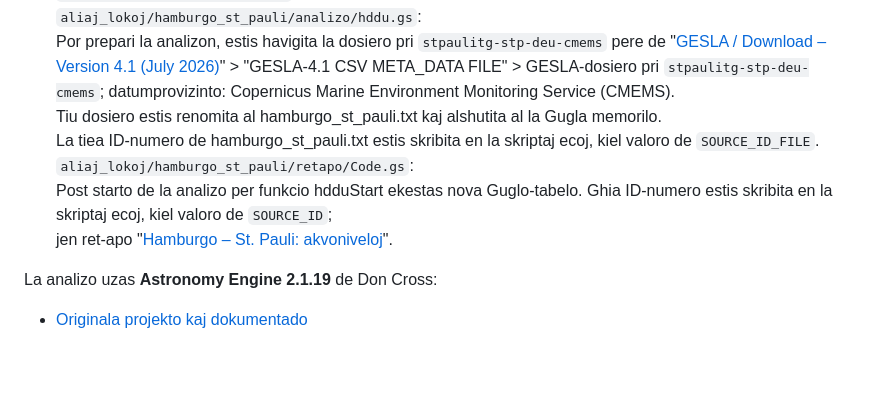
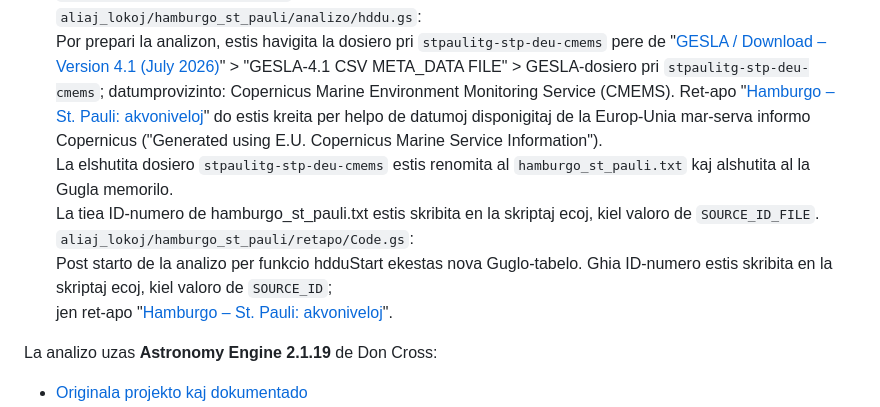
Before and after one commit to AndreasKueck/akvo, a Markdown page: README.md, the part around the change. GitHub-like rendering; blank space fills up the shorter version.

Commit message:
Plua redakto

```diff
--- a/README.md
+++ b/README.md
@@ -87,7 +87,7 @@ akvo/
   kaj montrado de rezultoj.
 - [`aliaj_lokoj/brv`](aliaj_lokoj/brv/): pri Bremervörde (brv):<br>`aliaj_lokoj/brv/analizo/hddu.gs` kaj `aliaj_lokoj/brv/retapo/Code.gs` estas programitaj kun modifoj, nome kun konsidero je tio, ke tempajn brechojn havas la serio de mezuritaj akvoniveloj elshutitaj el [staciaj datumoj de Bremervörde, numero 5980010](https://pegelonline.wsv.de/gast/stammdaten?pegelnr=5980010);<br>jen ret-apo "[Bremervörde: akvoniveloj](https://script.google.com/a/~/macros/s/AKfycbyEGdBNs6A7V9TTm5XicPGa8ai3B3m4iP-JBaY0D3NeoEbGWSdlFMU1NOlwwSgw3NK5/exec)".
 - [`aliaj_lokoj/hamburgo_st_pauli`](aliaj_lokoj/hamburgo_st_pauli/): pri Hamburgo &ndash; St. Pauli:<br>`aliaj_lokoj/hamburgo_st_pauli/analizo/hddu.gs`:<br>Por prepari la analizon, estis havigita la dosiero pri `stpaulitg-stp-deu-cmems` pere de "[GESLA / Download – Version 4.1 (July 2026)](https://gesla787883612.wordpress.com/downloads/)" > "GESLA-4.1 CSV META_DATA FILE" > GESLA-dosiero pri `stpaulitg-stp-deu-cmems`;
-datumprovizinto: Copernicus Marine Environment Monitoring Service (CMEMS).<br>Tiu dosiero estis renomita al hamburgo_st_pauli.txt kaj alshutita al la Gugla memorilo.<br>La tiea ID-numero de hamburgo_st_pauli.txt estis skribita en la skriptaj ecoj, kiel valoro de `SOURCE_ID_FILE`.<br>`aliaj_lokoj/hamburgo_st_pauli/retapo/Code.gs`:<br>Post starto de la analizo per funkcio hdduStart ekestas nova Guglo-tabelo. Ghia ID-numero estis skribita en la skriptaj ecoj, kiel valoro de `SOURCE_ID`;<br>jen ret-apo "[Hamburgo ‒ St. Pauli: akvoniveloj](https://script.google.com/a/~/macros/s/AKfycbzrddFJWsO8ivLMrhQv5MbLxcSPl1NPi1-XTWVOSI6zu_Zp0k-q60kzfUw5sfSte2tA/exec)".
+datumprovizinto: Copernicus Marine Environment Monitoring Service (CMEMS). Ret-apo "[Hamburgo ‒ St. Pauli: akvoniveloj](https://script.google.com/a/~/macros/s/AKfycbzrddFJWsO8ivLMrhQv5MbLxcSPl1NPi1-XTWVOSI6zu_Zp0k-q60kzfUw5sfSte2tA/exec)" do estis kreita per helpo de datumoj disponigitaj de la Europ-Unia mar-serva informo Copernicus (&quot;Generated using E.U. Copernicus Marine Service Information&quot;).<br>La elshutita dosiero `stpaulitg-stp-deu-cmems` estis renomita al `hamburgo_st_pauli.txt` kaj alshutita al la Gugla memorilo.<br>La tiea ID-numero de hamburgo_st_pauli.txt estis skribita en la skriptaj ecoj, kiel valoro de `SOURCE_ID_FILE`.<br>`aliaj_lokoj/hamburgo_st_pauli/retapo/Code.gs`:<br>Post starto de la analizo per funkcio hdduStart ekestas nova Guglo-tabelo. Ghia ID-numero estis skribita en la skriptaj ecoj, kiel valoro de `SOURCE_ID`;<br>jen ret-apo "[Hamburgo ‒ St. Pauli: akvoniveloj](https://script.google.com/a/~/macros/s/AKfycbzrddFJWsO8ivLMrhQv5MbLxcSPl1NPi1-XTWVOSI6zu_Zp0k-q60kzfUw5sfSte2tA/exec)".
 
 La analizo uzas **Astronomy Engine 2.1.19** de Don Cross:
 
```
